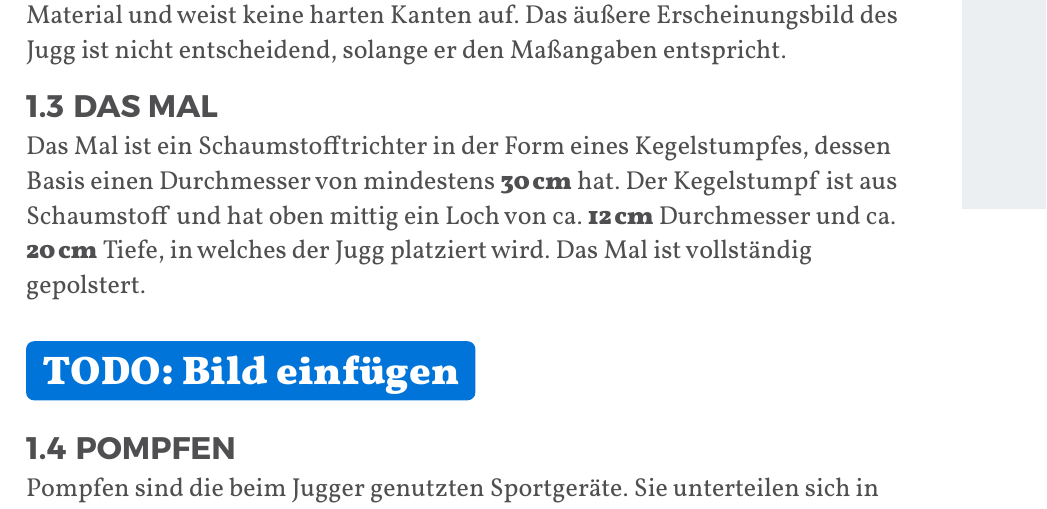
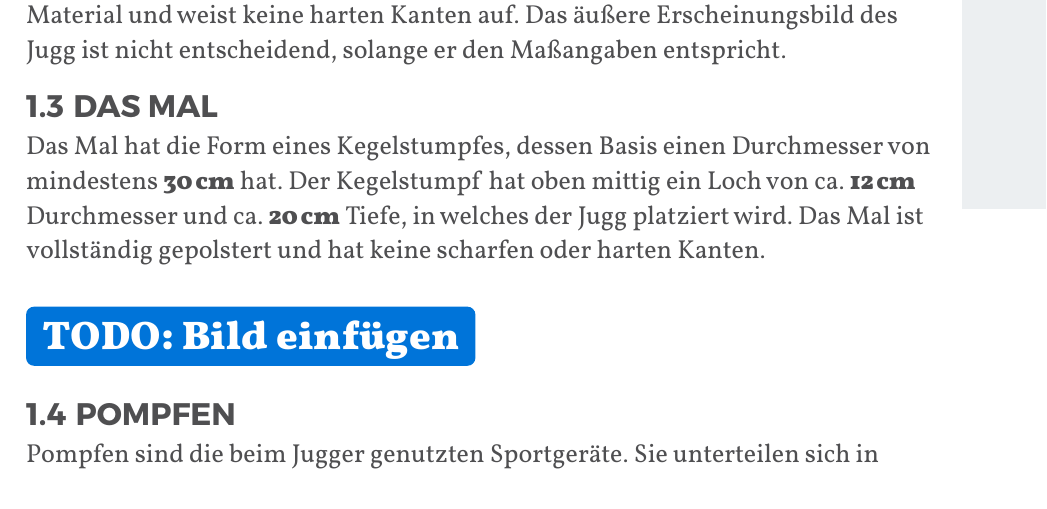
Before and after one commit to JuggerGermany/Regelwerk, a Typst document (typst/regelwerk.typ, which reads typst/spielfeld_sportgeraete/mal.typ): part of page 7 of 29, cut so that both start at the same text. Compiled offline with Typst 0.15.

Commit message:
add variant: remove material

```diff
--- a/typst/spielfeld_sportgeraete/mal.typ
+++ b/typst/spielfeld_sportgeraete/mal.typ
@@ -2,9 +2,9 @@
 
 #let title = "Das Mal"
 
-Das Mal ist ein Schaumstofftrichter in der Form eines Kegelstumpfes, dessen Basis einen Durchmesser
-von mindestens #strong[30_cm] hat. Der Kegelstumpf ist aus Schaumstoff und hat oben mittig ein Loch
+Das Mal hat die Form eines Kegelstumpfes, dessen Basis einen Durchmesser
+von mindestens #strong[30_cm] hat. Der Kegelstumpf hat oben mittig ein Loch
 von ca. #strong[12_cm] Durchmesser und ca. #strong[20_cm] Tiefe, in welches der Jugg platziert wird.
-Das Mal ist vollständig gepolstert.
+Das Mal ist vollständig gepolstert und hat keine scharfen oder harten Kanten.
 
 #todo(color: blue)[Bild einfügen]
```
